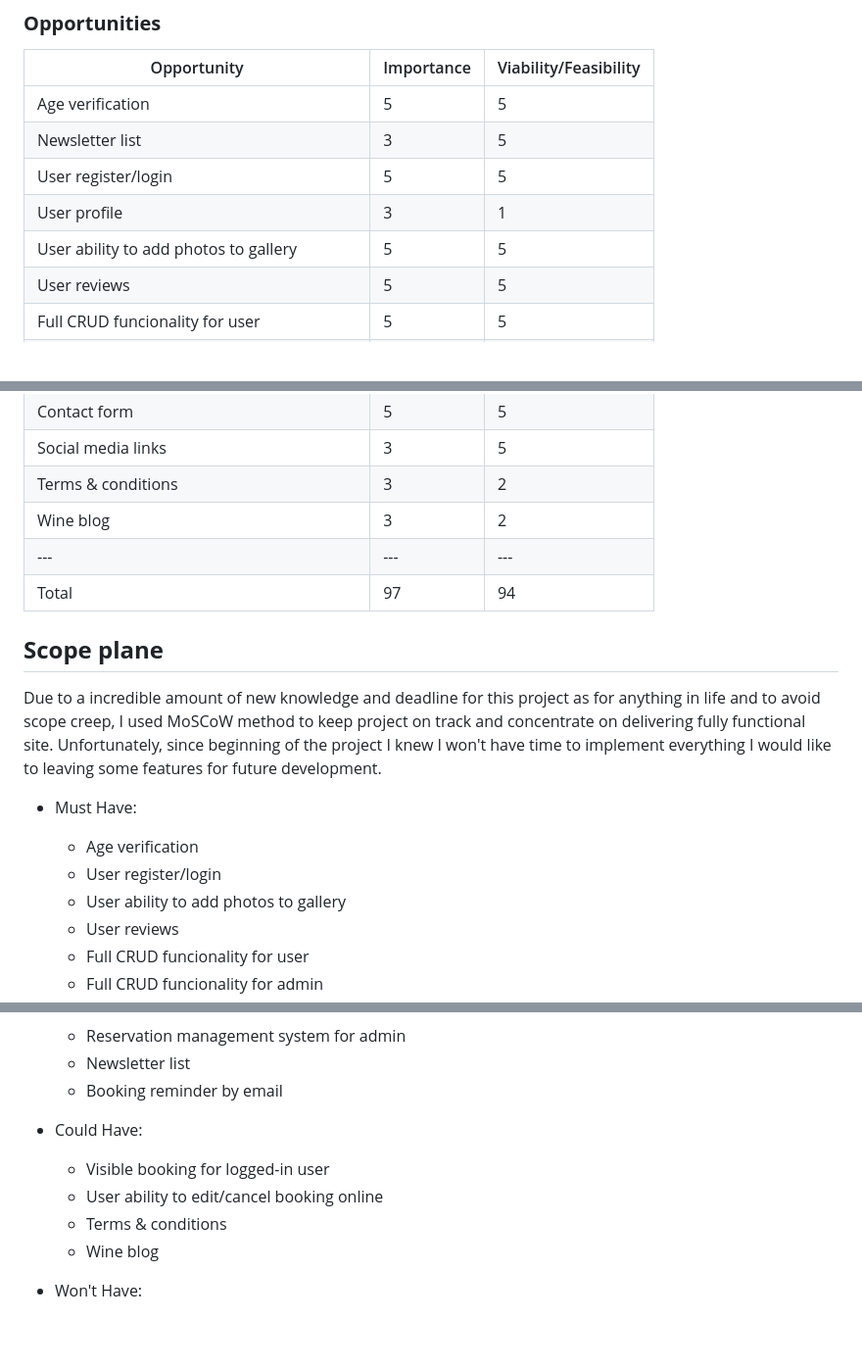
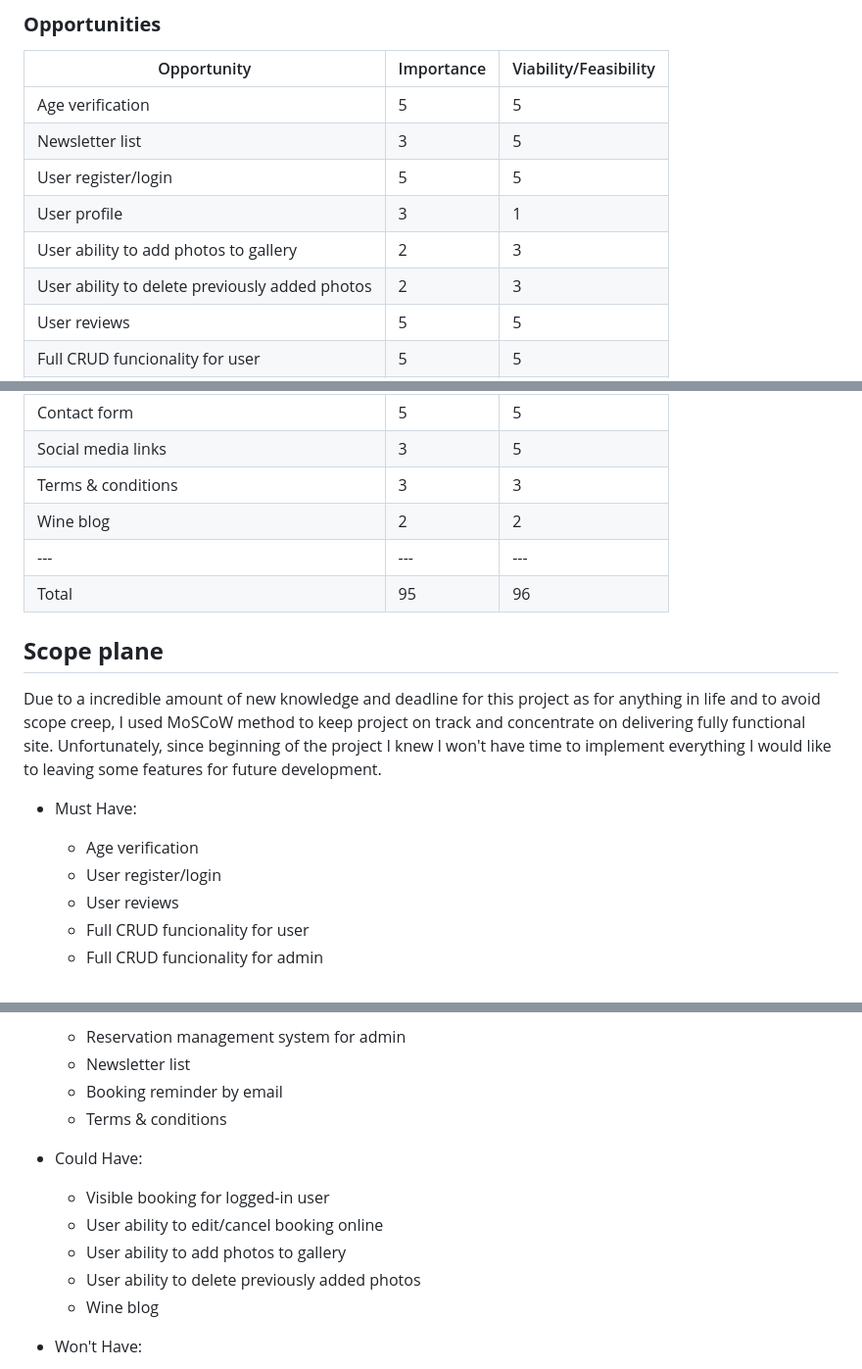
Before and after one commit to violaberg/wine-o-clock, a Markdown page: README.md, 3 parts joined by grey strips. Shown at 98% size. GitHub-like rendering; blank space fills up the shorter version.

Commit message:
Update user stories

```diff
--- a/README.md
+++ b/README.md
@@ -53,7 +53,8 @@ Age verification | 5 | 5
 Newsletter list | 3 | 5
 User register/login | 5 | 5
 User profile | 3 | 1
-User ability to add photos to gallery | 5 | 5
+User ability to add photos to gallery | 2 | 3
+User ability to delete previously added photos | 2 | 3
 User reviews | 5 | 5
 Full CRUD funcionality for user | 5 | 5
 Full CRUD funcionality for admin | 5 | 5
@@ -70,10 +71,10 @@ Option to pay for booking online | 3 | 1
 About page | 5 | 5
 Contact form | 5 | 5
 Social media links | 3 | 5
-Terms & conditions | 3 | 2
-Wine blog | 3 | 2
+Terms & conditions | 3 | 3
+Wine blog | 2 | 2
 ---|---|---
-Total |97|94
+Total |95|96
 
 ## **Scope plane**
 
@@ -82,7 +83,6 @@ Due to a incredible amount of new knowledge and deadline for this project as for
 * Must Have:
     + Age verification
     + User register/login
-    + User ability to add photos to gallery
     + User reviews
     + Full CRUD funcionality for user
     + Full CRUD funcionality for admin
@@ -99,11 +99,13 @@ Due to a incredible amount of new knowledge and deadline for this project as for
     + Reservation management system for admin
     + Newsletter list
     + Booking reminder by email
+    + Terms & conditions
 
 * Could Have:
     + Visible booking for logged-in user
     + User ability to edit/cancel booking online
-    + Terms & conditions
+    + User ability to add photos to gallery
+    + User ability to delete previously added photos
     + Wine blog
 
 * Won't Have:
```
Also changed, not shown: other parts of README.md (+1 -0 lines).
